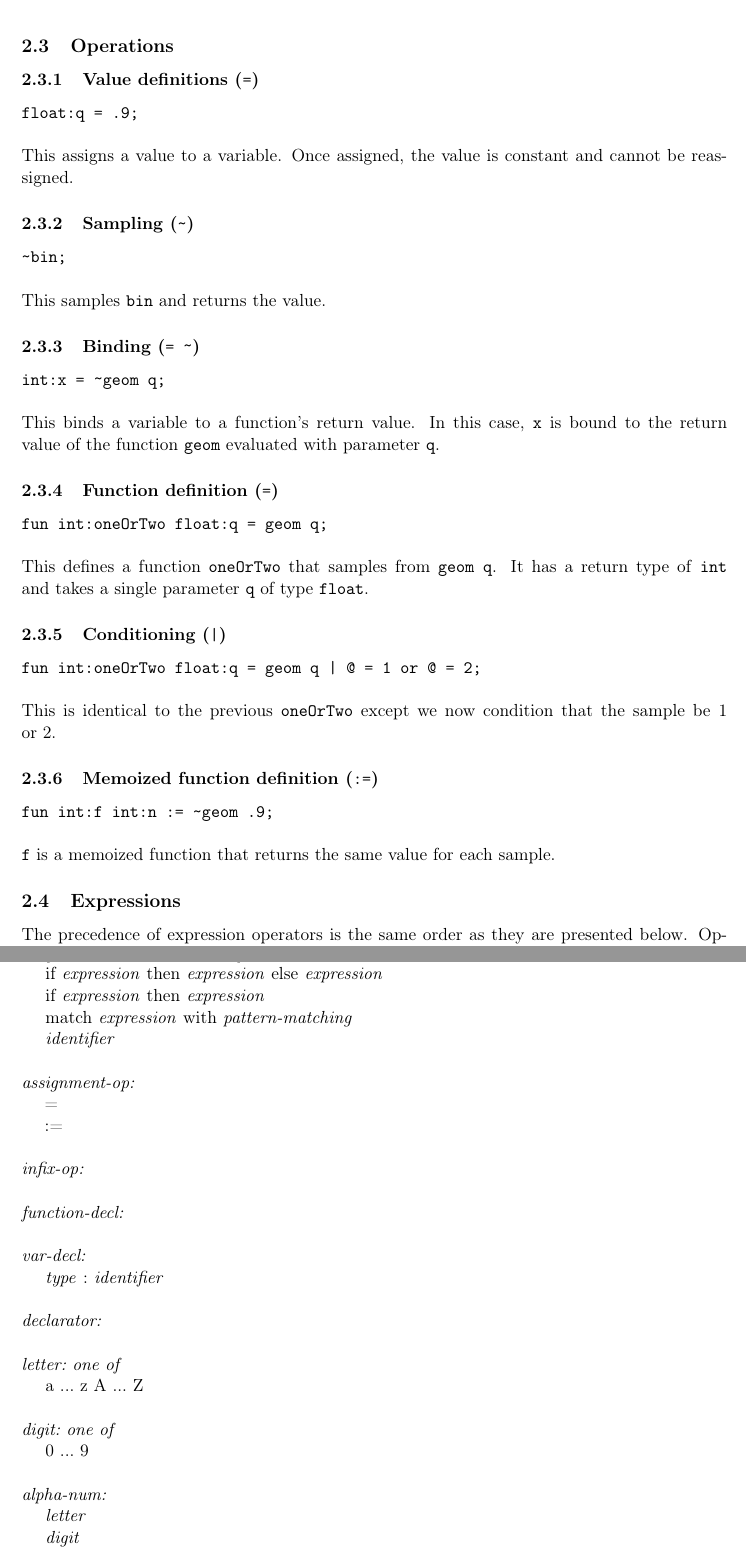
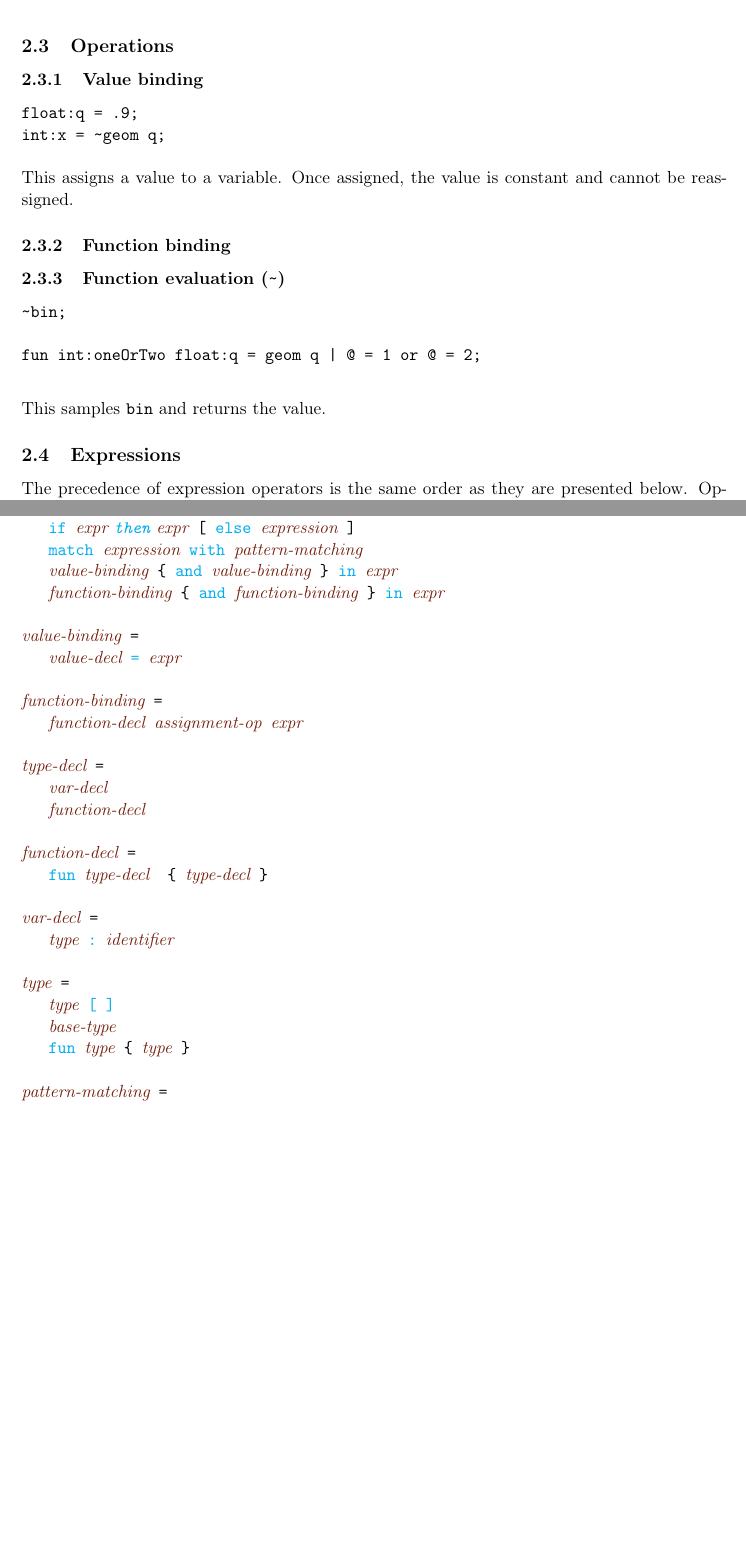
Before and after one commit to lumilux/yappl, a LaTeX document (ltx/YAPPL.tex, which reads ltx/lrm.tex): two parts of pages 6 and 10 of 10 before the commit and two parts of pages 6 and 9 of 9 after it, joined at a grey line, cut so that both start at the same text, the shorter picture padded with empty space. Compiled offline with pdfLaTeX.

Commit message:
lrm updates; started implemented more of the scanner and parser

```diff
--- a/ltx/YAPPL.tex
+++ b/ltx/YAPPL.tex
@@ -7,10 +7,12 @@
 \usepackage{amssymb}
 \usepackage{fancyhdr}
 \usepackage{alltt}
+\usepackage[usenames,dvipsnames]{color}
 \usepackage[T1]{fontenc}
 
 \newcommand\midtilde{{\lower.50ex\hbox{\texttt{\char`\~}}}}
-\newcommand\tn{\textnormal}
+\newcommand{\term}[1]{\texttt{\color{Cyan}#1}}
+\newcommand{\nterm}[1]{\textnormal{\em\color{Brown}#1}}
 
 \pagestyle{fancy}
 
--- a/ltx/lrm.tex
+++ b/ltx/lrm.tex
@@ -88,35 +88,20 @@ Function declarations consists of \texttt{fun} followed by a type declaration fo
 
 \subsection{Operations}
 
-\subsubsection{Value definitions (\texttt{=})}
+\subsubsection{Value binding}
 \texttt{float:q = .9;}\\
+\texttt{int:x = \midtilde geom q;}\\
 \\
 This assigns a value to a variable. Once assigned, the value is constant and cannot be reassigned.
 
-\subsubsection{Sampling (\texttt{\midtilde})}
+\subsubsection{Function binding}
+
+\subsubsection{Function evaluation (\texttt{\midtilde})}
 \texttt{\midtilde bin;}\\
 \\
+\texttt{fun int:oneOrTwo float:q = geom q | @ = 1 or @ = 2;}\\
+
 This samples \texttt{bin} and returns the value.
-
-\subsubsection{Binding (\texttt{= \midtilde })}
-\texttt{int:x = \midtilde geom q;}\\
-\\
-This binds a variable to a function's return value. In this case, \texttt{x} is bound to the return value of the function \texttt{geom} evaluated with parameter \texttt{q}.
-
-\subsubsection{Function definition (\texttt{=})}
-\texttt{fun int:oneOrTwo float:q = geom q;}\\
-\\
-This defines a function \texttt{oneOrTwo} that samples from \texttt{geom q}. It has a return type of \texttt{int} and takes a single parameter \texttt{q} of type \texttt{float}.
-
-\subsubsection{Conditioning (\texttt{|})}
-\texttt{fun int:oneOrTwo float:q = geom q | @ = 1 or @ = 2;}\\
-\\
-This is identical to the previous \texttt{oneOrTwo} except we now condition that the sample be 1 or 2.
-
-\subsubsection{Memoized function definition (\texttt{:=})}
-\texttt{fun int:f int:n := \midtilde geom .9;}\\
-\\
-\texttt{f} is a memoized function that returns the same value for each sample.
 
 \subsection{Expressions}
 
@@ -179,8 +164,8 @@ The \texttt{=} (equal to) and the \texttt{!=} (not equal to) operators function
 \paragraph{\textit{expression} = \textit{expression}}
 \paragraph{\textit{expression} != \textit{expression}}
 
-\subsubsection{Assignment operators}
-\paragraph{\textit{identifier} = \textit{expression}}
+\subsubsection{Binding operators}
+\paragraph{\textit{declaration} = \textit{expression}}
 The value of the expression is bound to the identifier.
 
 \subsubsection{\textit{expression} or \textit{expression}}
@@ -209 +232,8 @@ identifier-chars:
+\quad \term{[} \nterm{expr} \{ \term{,} \nterm{expr} \} \term{]}
+\quad \term{if} \nterm{expr \term{then} expr} [ \term{else} \nterm{expression} ]
+\quad \term{match} \nterm{expression} \term{with} \nterm{pattern-matching}
+\quad \nterm{value-binding} \{ \term{and} \nterm{value-binding} \} \term{in} \nterm{expr}
+\quad \nterm{function-binding} \{ \term{and} \nterm{function-binding} \} \term{in} \nterm{expr}
 
+\nterm{value-binding} =
+\quad \nterm{value-decl} \term{=} \nterm{expr}
@@ -213 +240,3 @@ constant:
 
+\nterm{function-binding} =
+\quad \nterm{function-decl} \nterm{assignment-op} \nterm{expr}
@@ -218,8 +243,15 @@ literal:
 
-int-literal:
+\nterm{type-decl} =
+\quad \nterm{var-decl}
+\quad \nterm{function-decl}
 
-float-literal:
+\nterm{function-decl} =
+\quad \term{fun} \nterm{type-decl}  \{ \nterm{type-decl} \}
 
-bool-literal: one of
-\quad \tn{true false}
+\nterm{var-decl} =
+\quad \nterm{type} \term{:} \nterm{identifier}
 
+\nterm{type} =
+\quad \nterm{type} \term{[ ]}
+\quad \nterm{base-type}
+\quad \term{fun} \nterm{type} \{ \nterm{type} \}
@@ -229,7 +258,5 @@ type:
 
-array-type:
-\quad basic-type\tn{[]}
+\nterm{pattern-matching} =
 
-basic-type: one of
-\quad \tn{int float bool}
+\end{alltt}
 
@@ -246,2 +262,0 @@ expression:
-\quad \tn{if} expression \tn{then} expression \tn{else} expression
-\quad \tn{if} expression \tn{then} expression
@@ -262,6 +262,0 @@ var-decl:
-declarator:
-
-letter: one of
-\quad \tn{a ... z A ... Z}
-
-digit: one of
```
Also changed, not shown: ltx/lrm.tex (106 more changed lines), 2 other files.
